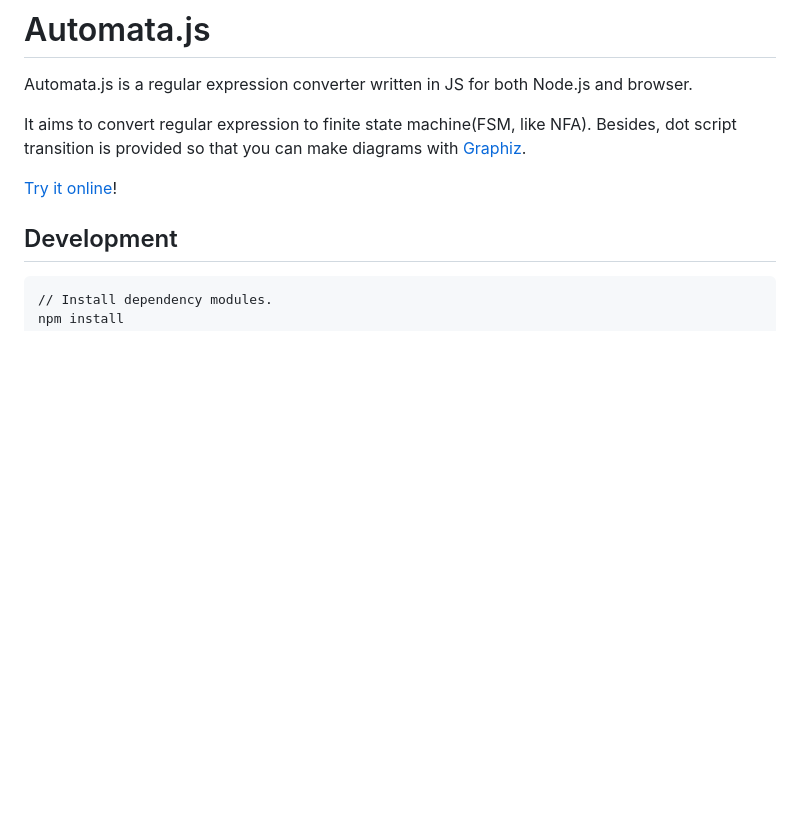
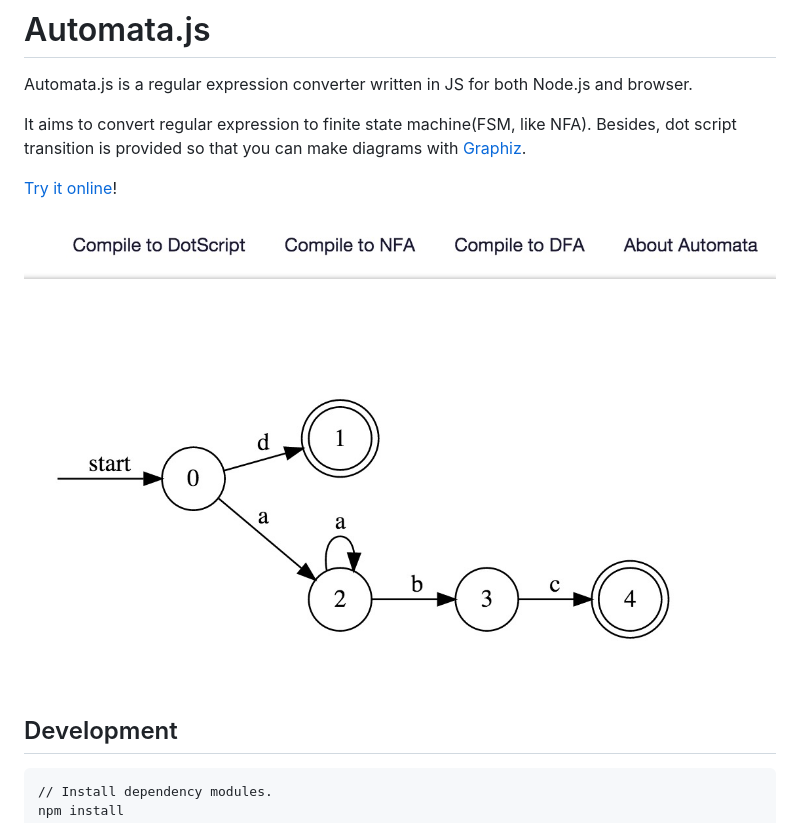
Before and after one commit to hokein/Automata.js, a Markdown page: readme.md, the part around the change. Drawn GitHub-style; pictures changed too: screenshot/screenshot.png (added); blank space fills up the shorter version.

Commit message:
Add screenshot.

```diff
--- a/readme.md
+++ b/readme.md
@@ -6,6 +6,8 @@ It aims to convert regular expression to finite state machine(FSM, like NFA).
 Besides, dot script transition is provided so that you can make diagrams with [Graphiz][1].
 
 [Try it online](http://hokein.github.io/Automata.js/)!
+
+![screenshot](screenshot/screenshot.png)
 
 ## Development
 
```
